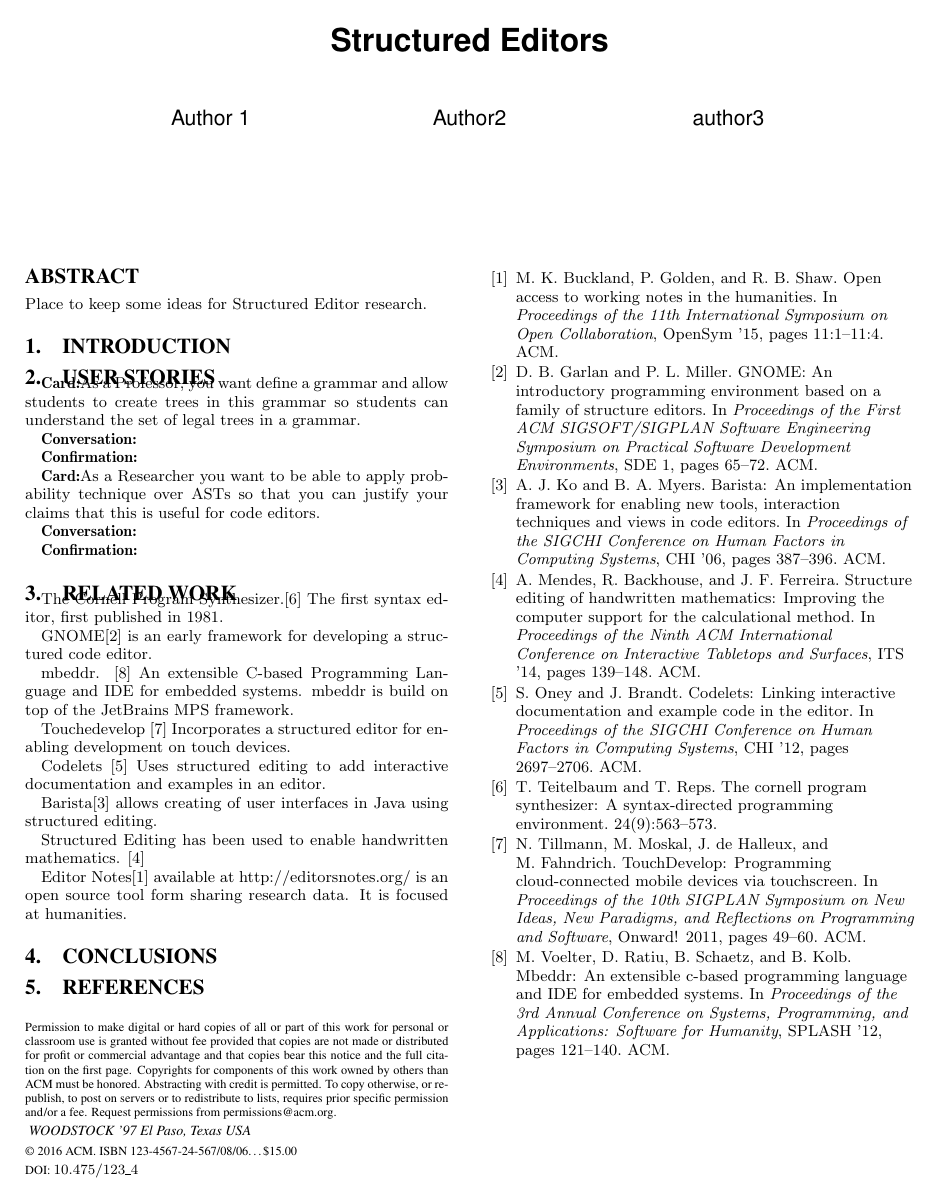
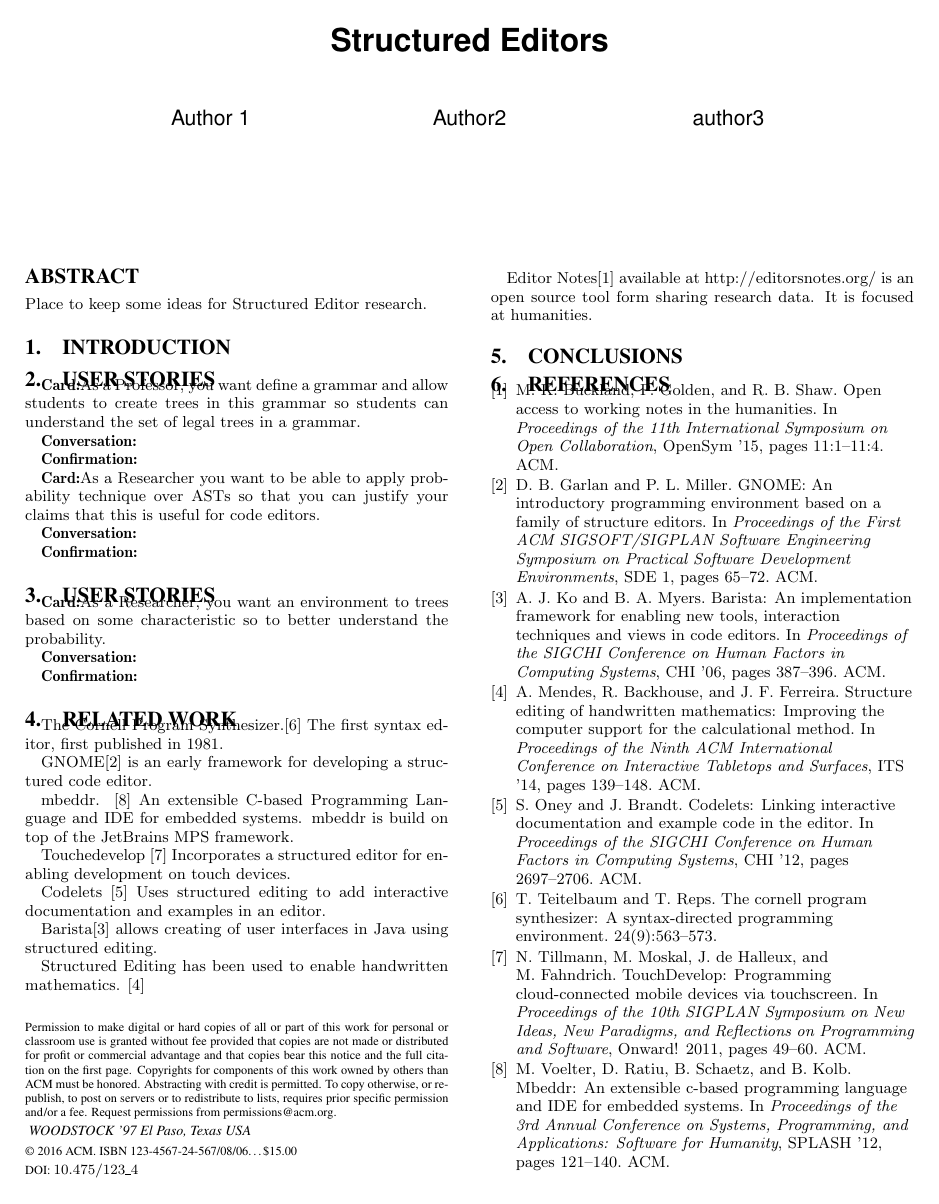
Before and after one commit to MichaelHilton/StructuredEditors, a LaTeX paper (structuredEditors.tex): the whole page. Compiled offline with pdfLaTeX.

Commit message:
added user stories

```diff
--- a/structuredEditors.tex
+++ b/structuredEditors.tex
@@ -156,6 +156,12 @@ Place to keep some ideas for Structured Editor research.
 \textbf{Confirmation:}
 
 
+\section{User Stories}
+\textbf{Card:}As a Researcher, you want an environment to trees based on some characteristic so to better understand the probability.
+
+\textbf{Conversation:}
+
+\textbf{Confirmation:}
 
 
 
```
